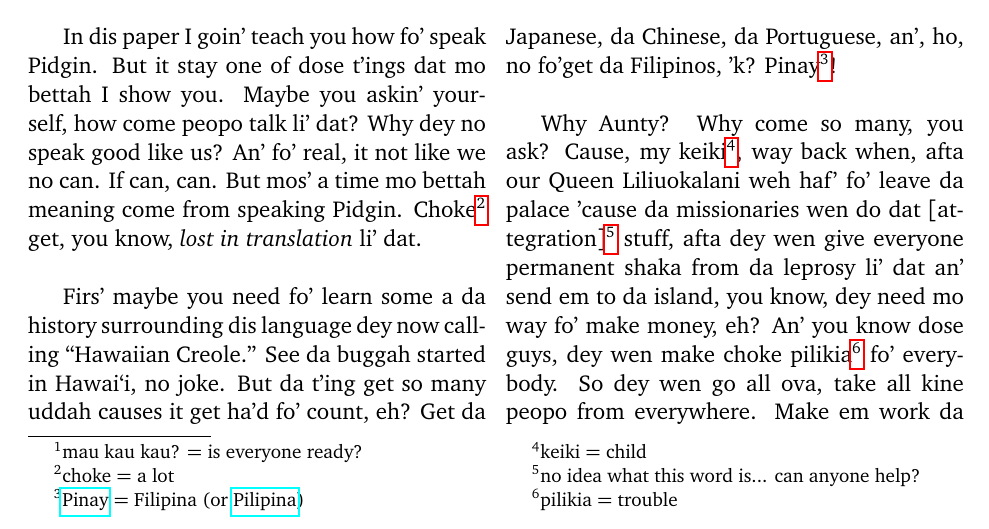
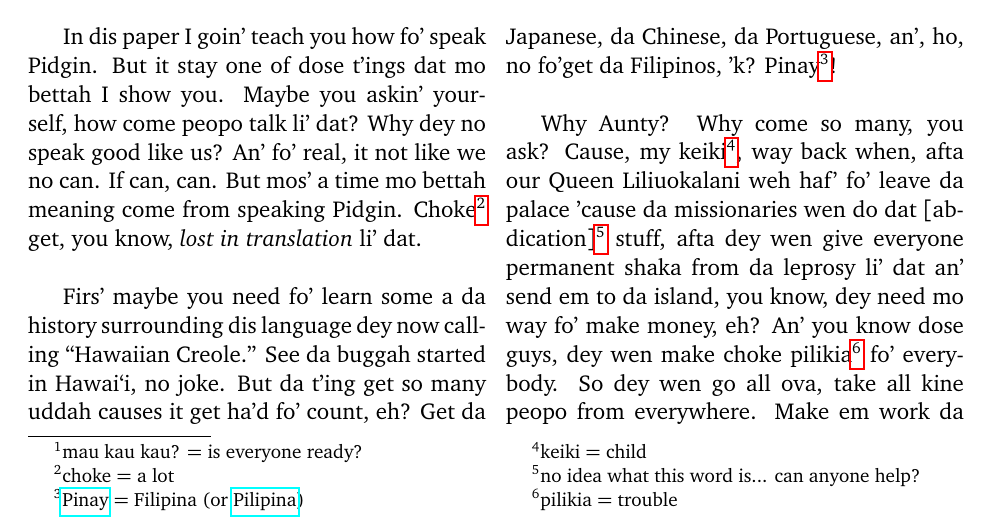
Before and after one commit to dcpetty/latex, a LaTeX document (doc/random/how-fo-speak-pidgin.tex): part of page 1 of 2, cut so that both start at the same text. Compiled offline with pdfLaTeX.

Commit message:
Corrected typos.

```diff
--- a/doc/random/how-fo-speak-pidgin.tex
+++ b/doc/random/how-fo-speak-pidgin.tex
@@ -59,7 +59,7 @@ In dis paper I goin' teach you how fo' speak Pidgin. But it stay one of dose t'i
 
 Firs' maybe you need fo' learn some a da history surrounding dis language dey now calling ``Hawaiian Creole.'' See da buggah started in Hawai`i, no joke. But da t'ing get so many uddah causes it get ha'd fo' count, eh? Get da Japanese, da Chinese, da Portuguese, an', ho, no fo'get da Filipinos, 'k? Pinay\footnote{\href{http://en.wikipedia.org/wiki/Pinoy}{Pinay} = Filipina (or \href{http://globalnation.inquirer.net/80871/why-filipino-americans-say-pilipino-not-filipino/}{Pilipina})}!
 
-Why Aunty? Why come so many, you ask? Cause, my keiki\footnote{keiki = child}, way back when, afta our Queen Liliuokalani weh haf' fo' leave da palace 'cause da missionaries wen do dat [attegration]\footnote{no idea what this word is... can anyone help?} stuff, afta dey wen give everyone permanent shaka from da leprosy li' dat an' send em to da island, you know, dey need mo way fo' make money, eh? An' you know dose guys, dey wen make choke pilikia\footnote{pilikia = trouble} fo' everybody. So dey wen go all ova, take all kine peopo from everywhere. Make em work da plantation in da hot sun, picking pineapple, burning sugar cane, you know somet'ing like fo' do crooks, eh? Yeah, no worry, baby, Aunty t'ink so too.
+Why Aunty? Why come so many, you ask? Cause, my keiki\footnote{keiki = child}, way back when, afta our Queen Liliuokalani weh haf' fo' leave da palace 'cause da missionaries wen do dat [abdication]\footnote{no idea what this word is... can anyone help?} stuff, afta dey wen give everyone permanent shaka from da leprosy li' dat an' send em to da island, you know, dey need mo way fo' make money, eh? An' you know dose guys, dey wen make choke pilikia\footnote{pilikia = trouble} fo' everybody. So dey wen go all ova, take all kine peopo from everywhere. Make em work da plantation in da hot sun, picking pineapple, burning sugar cane, you know somet'ing like fo' do crooks, eh? Yeah, no worry, baby, Aunty t'ink so too.
 
 No aloha... no ha, dose ones. An' ha, breath of life, eh? An' ole means no. Dats why we call dose kines wit no aloha ``haole.'' No breath. You starting fo' understan', baby?
 
```
Also changed, not shown: doc/apcs/logic-and-arithmetic.pdf, doc/random/how-fo-speak-pidgin.pdf.
